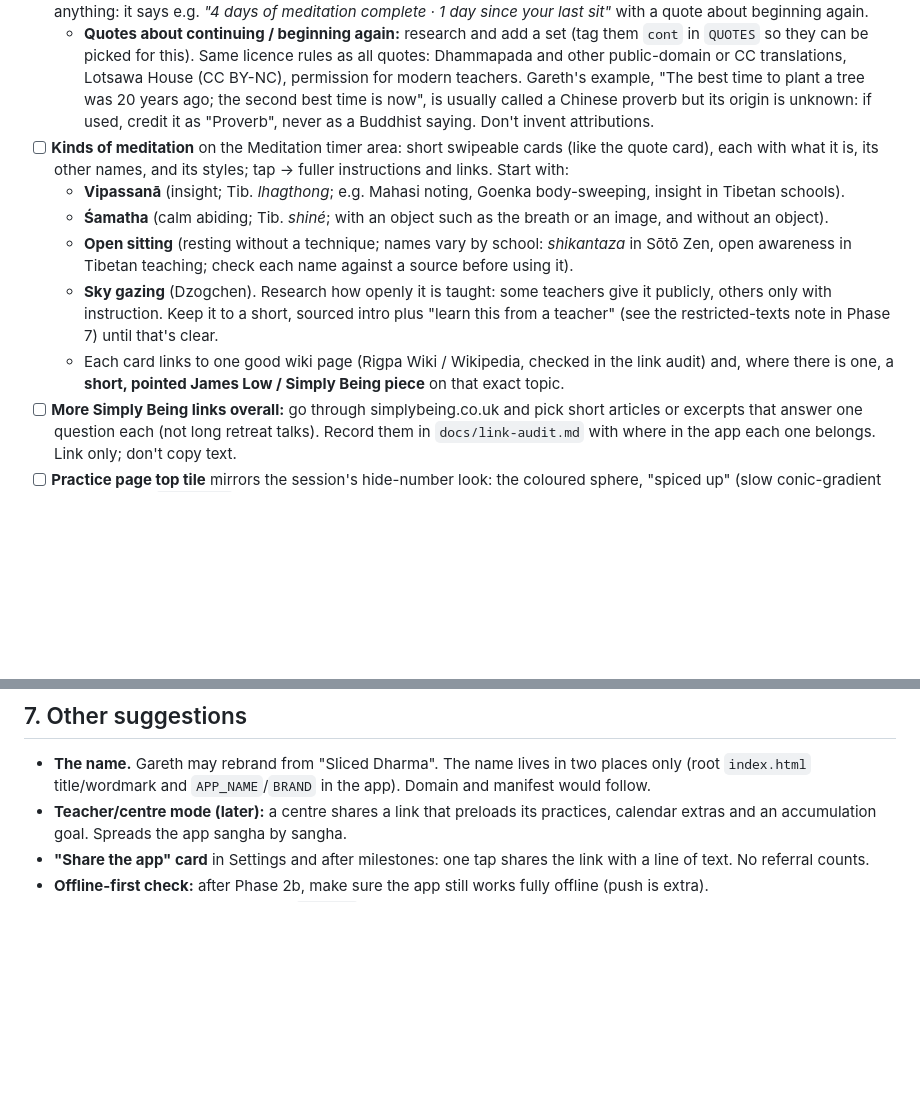
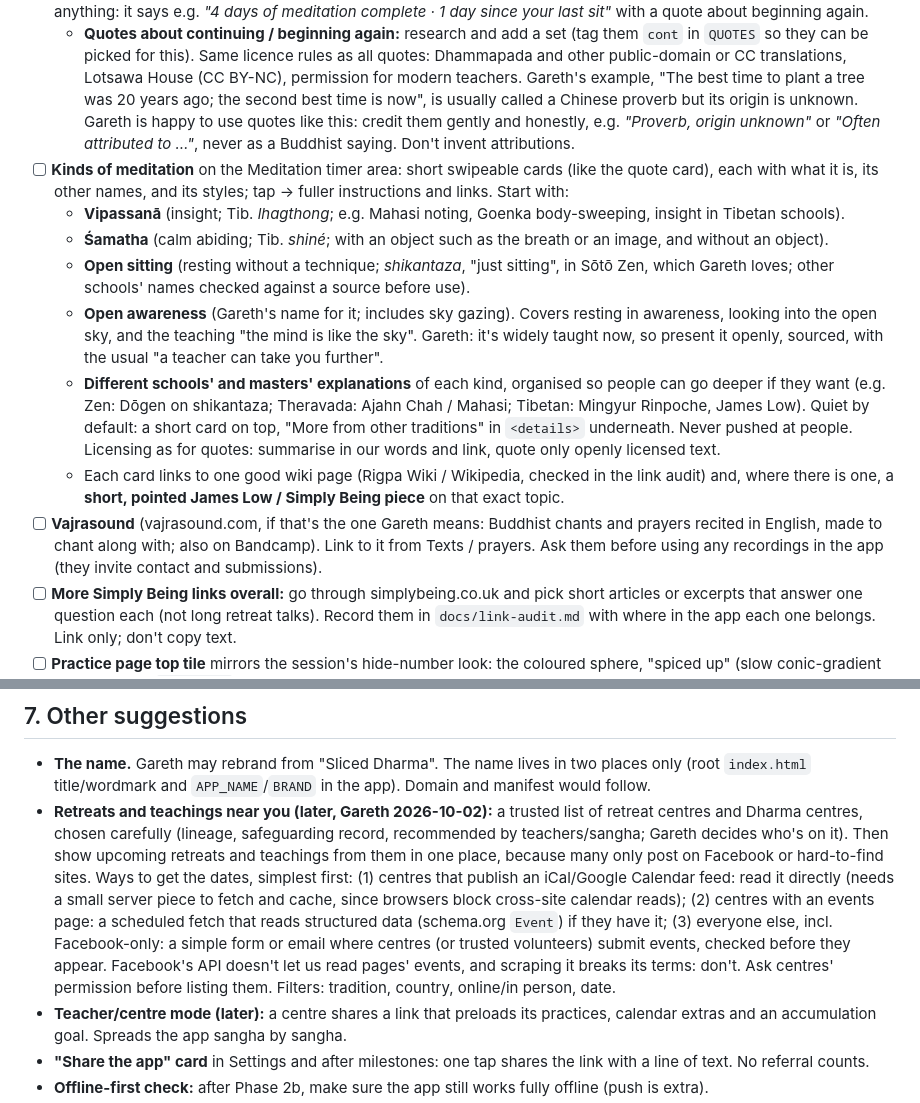
Before and after one commit to mrmarks1-blip/DharmaPlusWebsites, a Markdown page: docs/PLAN.md, 2 parts joined by grey strips. Drawn GitHub-style; blank space fills up the shorter version.

Commit message:
Plan: Vajrasound, retreat list, open awareness, schools' explanations, gentle unknown-origin credits
Co-Authored-By: Claude Opus 5.5 <noreply@anthropic.com>

```diff
--- a/docs/PLAN.md
+++ b/docs/PLAN.md
@@ -196,8 +196,9 @@ browser and Gareth has seen it. Commit per task on `v10-redesign`; push to `main
     `QUOTES` so they can be picked for this). Same licence rules as all quotes: Dhammapada and
     other public-domain or CC translations, Lotsawa House (CC BY-NC), permission for modern
     teachers. Gareth's example, "The best time to plant a tree was 20 years ago; the second best
-    time is now", is usually called a Chinese proverb but its origin is unknown: if used, credit it
-    as "Proverb", never as a Buddhist saying. Don't invent attributions.
+    time is now", is usually called a Chinese proverb but its origin is unknown. Gareth is happy to
+    use quotes like this: credit them gently and honestly, e.g. *"Proverb, origin unknown"* or
+    *"Often attributed to …"*, never as a Buddhist saying. Don't invent attributions.
 - [ ] **Kinds of meditation** on the Meditation timer area: short swipeable cards (like the quote
   card), each with what it is, its other names, and its styles; tap → fuller instructions and
   links. Start with:
@@ -205,13 +206,21 @@ browser and Gareth has seen it. Commit per task on `v10-redesign`; push to `main
     Tibetan schools).
   - **Śamatha** (calm abiding; Tib. *shiné*; with an object such as the breath or an image, and
     without an object).
-  - **Open sitting** (resting without a technique; names vary by school: *shikantaza* in Sōtō Zen,
-    open awareness in Tibetan teaching; check each name against a source before using it).
-  - **Sky gazing** (Dzogchen). Research how openly it is taught: some teachers give it publicly,
-    others only with instruction. Keep it to a short, sourced intro plus "learn this from a
-    teacher" (see the restricted-texts note in Phase 7) until that's clear.
+  - **Open sitting** (resting without a technique; *shikantaza*, "just sitting", in Sōtō Zen,
+    which Gareth loves; other schools' names checked against a source before use).
+  - **Open awareness** (Gareth's name for it; includes sky gazing). Covers resting in awareness,
+    looking into the open sky, and the teaching "the mind is like the sky". Gareth: it's widely
+    taught now, so present it openly, sourced, with the usual "a teacher can take you further".
+  - **Different schools' and masters' explanations** of each kind, organised so people can go
+    deeper if they want (e.g. Zen: Dōgen on shikantaza; Theravada: Ajahn Chah / Mahasi; Tibetan:
+    Mingyur Rinpoche, James Low). Quiet by default: a short card on top, "More from other
+    traditions" in `<details>` underneath. Never pushed at people. Licensing as for quotes:
+    summarise in our words and link, quote only openly licensed text.
   - Each card links to one good wiki page (Rigpa Wiki / Wikipedia, checked in the link audit) and,
     where there is one, a **short, pointed James Low / Simply Being piece** on that exact topic.
+- [ ] **Vajrasound** (vajrasound.com, if that's the one Gareth means: Buddhist chants and prayers
+  recited in English, made to chant along with; also on Bandcamp). Link to it from Texts / prayers.
+  Ask them before using any recordings in the app (they invite contact and submissions).
 - [ ] **More Simply Being links overall:** go through simplybeing.co.uk and pick short articles or
   excerpts that answer one question each (not long retreat talks). Record them in
   `docs/link-audit.md` with where in the app each one belongs. Link only; don't copy text.
@@ -406,6 +415,17 @@ meditation daily and reading the quotes."
 
 - **The name.** Gareth may rebrand from "Sliced Dharma". The name lives in two places only (root
   `index.html` title/wordmark and `APP_NAME`/`BRAND` in the app). Domain and manifest would follow.
+- **Retreats and teachings near you (later, Gareth 2026-10-02):** a trusted list of retreat
+  centres and Dharma centres, chosen carefully (lineage, safeguarding record, recommended by
+  teachers/sangha; Gareth decides who's on it). Then show upcoming retreats and teachings from them
+  in one place, because many only post on Facebook or hard-to-find sites. Ways to get the dates,
+  simplest first: (1) centres that publish an iCal/Google Calendar feed: read it directly
+  (needs a small server piece to fetch and cache, since browsers block cross-site calendar reads);
+  (2) centres with an events page: a scheduled fetch that reads structured data (schema.org
+  `Event`) if they have it; (3) everyone else, incl. Facebook-only: a simple form or email where
+  centres (or trusted volunteers) submit events, checked before they appear. Facebook's API
+  doesn't let us read pages' events, and scraping it breaks its terms: don't. Ask centres'
+  permission before listing them. Filters: tradition, country, online/in person, date.
 - **Teacher/centre mode (later):** a centre shares a link that preloads its practices, calendar
   extras and an accumulation goal. Spreads the app sangha by sangha.
 - **"Share the app" card** in Settings and after milestones: one tap shares the link with a line of
```
